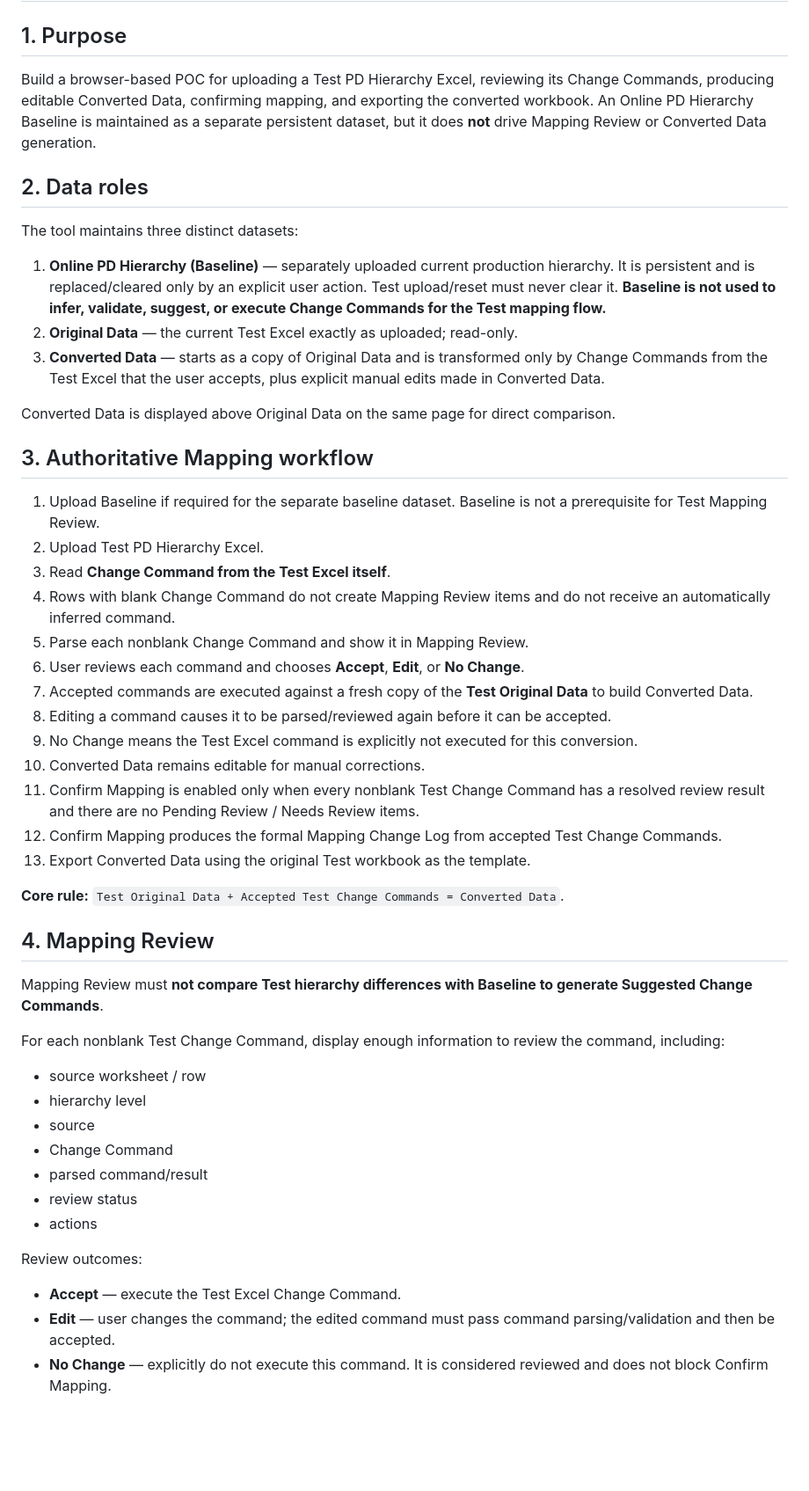
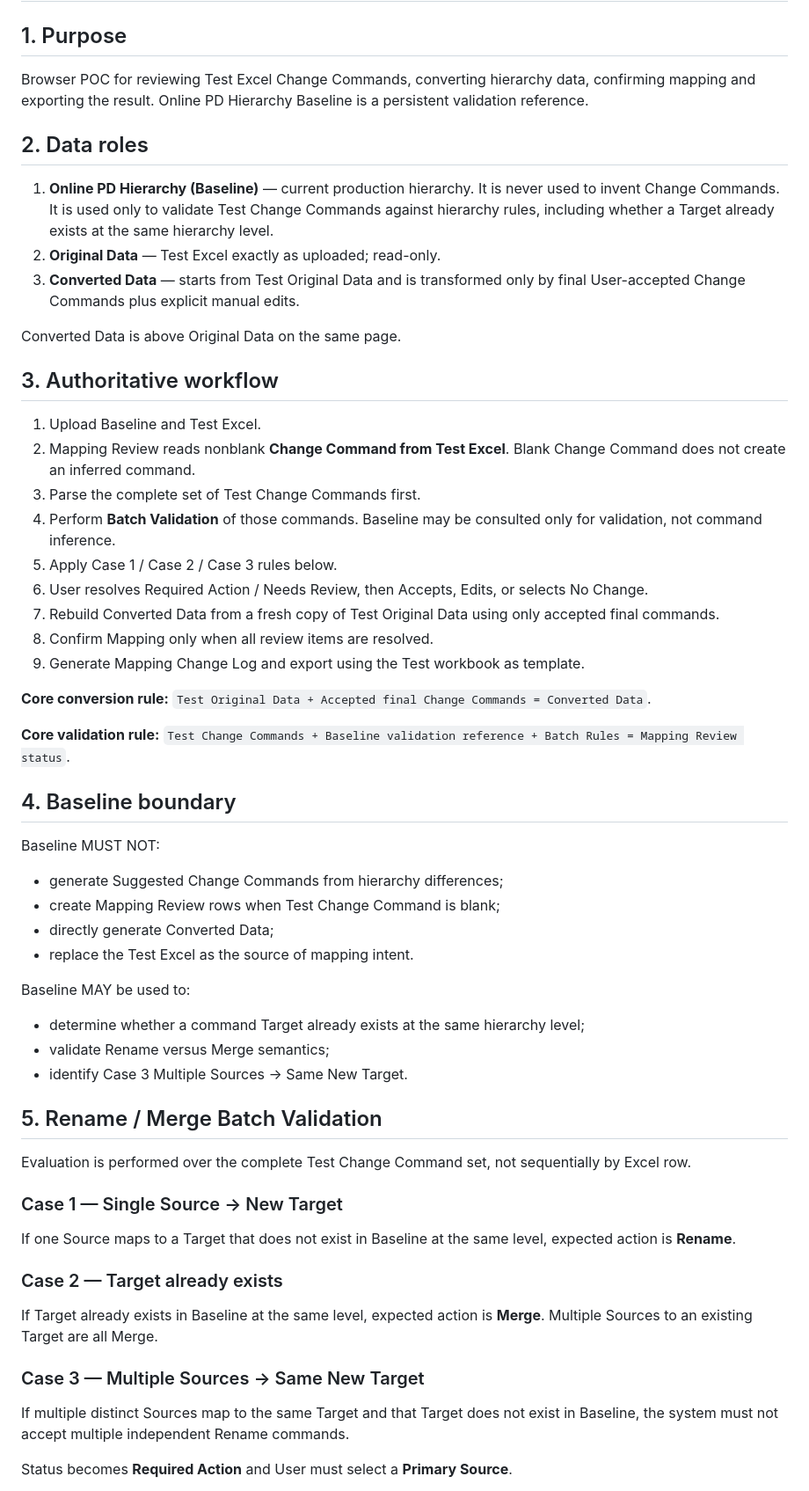
Before and after one commit to AngelaLin-Wits/PD-Hierarchy-Mapping-POC, a Markdown page: SPEC.md, the part around one of its changes. Shown at 88% size. Drawn GitHub-style; blank space fills up the shorter version.

```diff
--- a/SPEC.md
+++ b/SPEC.md
@@ -1,47 +1,53 @@
 # PD Hierarchy Mapping POC — Functional Specification
 
 ## 1. Purpose
-Build a browser-based POC for uploading a Test PD Hierarchy Excel, reviewing its Change Commands, producing editable Converted Data, confirming mapping, and exporting the converted workbook. An Online PD Hierarchy Baseline is maintained as a separate persistent dataset, but it does **not** drive Mapping Review or Converted Data generation.
+Browser POC for reviewing Test Excel Change Commands, converting hierarchy data, confirming mapping and exporting the result. Online PD Hierarchy Baseline is a persistent validation reference.
 
 ## 2. Data roles
-The tool maintains three distinct datasets:
+1. **Online PD Hierarchy (Baseline)** — current production hierarchy. It is never used to invent Change Commands. It is used only to validate Test Change Commands against hierarchy rules, including whether a Target already exists at the same hierarchy level.
+2. **Original Data** — Test Excel exactly as uploaded; read-only.
+3. **Converted Data** — starts from Test Original Data and is transformed only by final User-accepted Change Commands plus explicit manual edits.
 
-1. **Online PD Hierarchy (Baseline)** — separately uploaded current production hierarchy. It is persistent and is replaced/cleared only by an explicit user action. Test upload/reset must never clear it. **Baseline is not used to infer, validate, suggest, or execute Change Commands for the Test mapping flow.**
-2. **Original Data** — the current Test Excel exactly as uploaded; read-only.
-3. **Converted Data** — starts as a copy of Original Data and is transformed only by Change Commands from the Test Excel that the user accepts, plus explicit manual edits made in Converted Data.
+Converted Data is above Original Data on the same page.
 
-Converted Data is displayed above Original Data on the same page for direct comparison.
+## 3. Authoritative workflow
+1. Upload Baseline and Test Excel.
+2. Mapping Review reads nonblank **Change Command from Test Excel**. Blank Change Command does not create an inferred command.
+3. Parse the complete set of Test Change Commands first.
+4. Perform **Batch Validation** of those commands. Baseline may be consulted only for validation, not command inference.
+5. Apply Case 1 / Case 2 / Case 3 rules below.
+6. User resolves Required Action / Needs Review, then Accepts, Edits, or selects No Change.
+7. Rebuild Converted Data from a fresh copy of Test Original Data using only accepted final commands.
+8. Confirm Mapping only when all review items are resolved.
+9. Generate Mapping Change Log and export using the Test workbook as template.
 
-## 3. Authoritative Mapping workflow
-1. Upload Baseline if required for the separate baseline dataset. Baseline is not a prerequisite for Test Mapping Review.
-2. Upload Test PD Hierarchy Excel.
-3. Read **Change Command from the Test Excel itself**.
-4. Rows with blank Change Command do not create Mapping Review items and do not receive an automatically inferred command.
-5. Parse each nonblank Change Command and show it in Mapping Review.
-6. User reviews each command and chooses **Accept**, **Edit**, or **No Change**.
-7. Accepted commands are executed against a fresh copy of the **Test Original Data** to build Converted Data.
-8. Editing a command causes it to be parsed/reviewed again before it can be accepted.
-9. No Change means the Test Excel command is explicitly not executed for this conversion.
-10. Converted Data remains editable for manual corrections.
-11. Confirm Mapping is enabled only when every nonblank Test Change Command has a resolved review result and there are no Pending Review / Needs Review items.
-12. Confirm Mapping produces the formal Mapping Change Log from accepted Test Change Commands.
-13. Export Converted Data using the original Test workbook as the template.
+**Core conversion rule:** `Test Original Data + Accepted final Change Commands = Converted Data`.
 
-**Core rule:** `Test Original Data + Accepted Test Change Commands = Converted Data`.
+**Core validation rule:** `Test Change Commands + Baseline validation reference + Batch Rules = Mapping Review status`.
 
-## 4. Mapping Review
-Mapping Review must **not compare Test hierarchy differences with Baseline to generate Suggested Change Commands**.
+## 4. Baseline boundary
+Baseline MUST NOT:
+- generate Suggested Change Commands from hierarchy differences;
+- create Mapping Review rows when Test Change Command is blank;
+- directly generate Converted Data;
+- replace the Test Excel as the source of mapping intent.
 
-For each nonblank Test Change Command, display enough information to review the command, including:
-- source worksheet / row
-- hierarchy level
-- source
-- Change Command
-- parsed command/result
-- review status
-- actions
+Baseline MAY be used to:
+- determine whether a command Target already exists at the same hierarchy level;
+- validate Rename versus Merge semantics;
+- identify Case 3 Multiple Sources → Same New Target.
 
-Review outcomes:
-- **Accept** — execute the Test Excel Change Command.
-- **Edit** — user changes the command; the edited command must pass command parsing/validation and then be accepted.
-- **No Change** — explicitly do not execute this command. It is considered reviewed and does not block Confirm Mapping.
+## 5. Rename / Merge Batch Validation
+Evaluation is performed over the complete Test Change Command set, not sequentially by Excel row.
+
+### Case 1 — Single Source → New Target
+If one Source maps to a Target that does not exist in Baseline at the same level, expected action is **Rename**.
+
+### Case 2 — Target already exists
+If Target already exists in Baseline at the same level, expected action is **Merge**. Multiple Sources to an existing Target are all Merge.
+
+### Case 3 — Multiple Sources → Same New Target
+If multiple distinct Sources map to the same Target and that Target does not exist in Baseline, the system must not accept multiple independent Rename commands.
+
+Status becomes **Required Action** and User must select a **Primary Source**.
+
```
Also changed, not shown: other parts of SPEC.md (+42 -68 lines).
